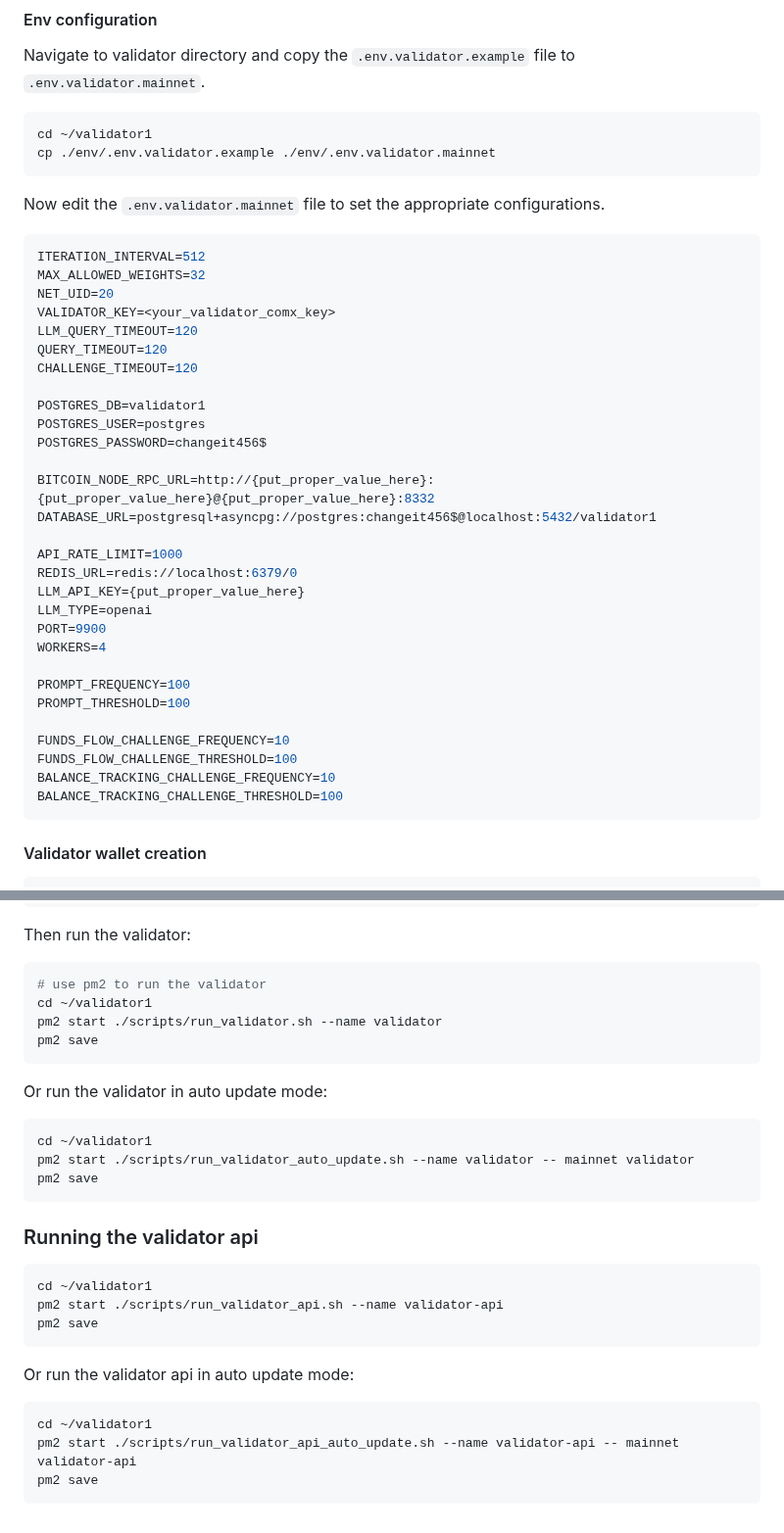
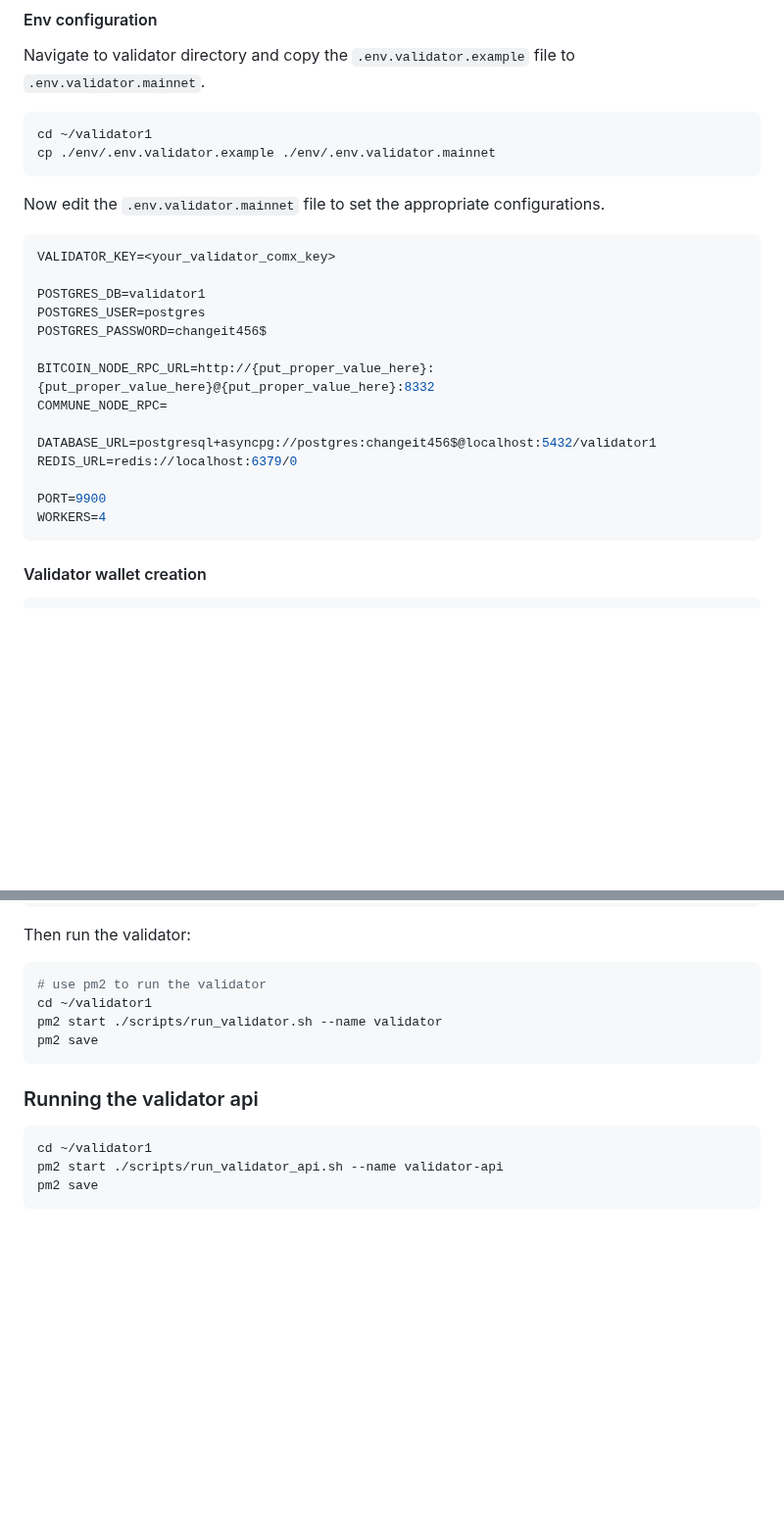
Before and after one commit to blockchain-insights/blockchain-insights-subnet, a Markdown page: VALIDATOR_SETUP.md, 2 parts joined by grey strips. Shown at 98% size. GitHub-like rendering; blank space fills up the shorter version.

````diff
--- a/VALIDATOR_SETUP.md
+++ b/VALIDATOR_SETUP.md
@@ -63,35 +63,20 @@ cp ./env/.env.validator.example ./env/.env.validator.mainnet
 
 Now edit the `.env.validator.mainnet` file to set the appropriate configurations.
 ```shell
-ITERATION_INTERVAL=512
-MAX_ALLOWED_WEIGHTS=32
-NET_UID=20
 VALIDATOR_KEY=<your_validator_comx_key>
-LLM_QUERY_TIMEOUT=120
-QUERY_TIMEOUT=120
-CHALLENGE_TIMEOUT=120
 
 POSTGRES_DB=validator1
 POSTGRES_USER=postgres
 POSTGRES_PASSWORD=changeit456$
 
 BITCOIN_NODE_RPC_URL=http://{put_proper_value_here}:{put_proper_value_here}@{put_proper_value_here}:8332
+COMMUNE_NODE_RPC=
+
 DATABASE_URL=postgresql+asyncpg://postgres:changeit456$@localhost:5432/validator1
+REDIS_URL=redis://localhost:6379/0
 
-API_RATE_LIMIT=1000
-REDIS_URL=redis://localhost:6379/0
-LLM_API_KEY={put_proper_value_here}
-LLM_TYPE=openai
 PORT=9900
 WORKERS=4
-
-PROMPT_FREQUENCY=100
-PROMPT_THRESHOLD=100
-
-FUNDS_FLOW_CHALLENGE_FREQUENCY=10
-FUNDS_FLOW_CHALLENGE_THRESHOLD=100
-BALANCE_TRACKING_CHALLENGE_FREQUENCY=10
-BALANCE_TRACKING_CHALLENGE_THRESHOLD=100
 ```
 
 #### Validator wallet creation
@@ -121,13 +106,6 @@ pm2 start ./scripts/run_validator.sh --name validator
 pm2 save
 ```
 
-Or run the validator in auto update mode:
-```shell
-cd ~/validator1
-pm2 start ./scripts/run_validator_auto_update.sh --name validator -- mainnet validator
-pm2 save
-```
-
 ### Running the validator api
 
 ```shell
@@ -135,10 +113,3 @@ cd ~/validator1
 pm2 start ./scripts/run_validator_api.sh --name validator-api
 pm2 save
 ```
-
-Or run the validator api in auto update mode:
-```shell
-cd ~/validator1
-pm2 start ./scripts/run_validator_api_auto_update.sh --name validator-api -- mainnet validator-api
-pm2 save
-```
````
